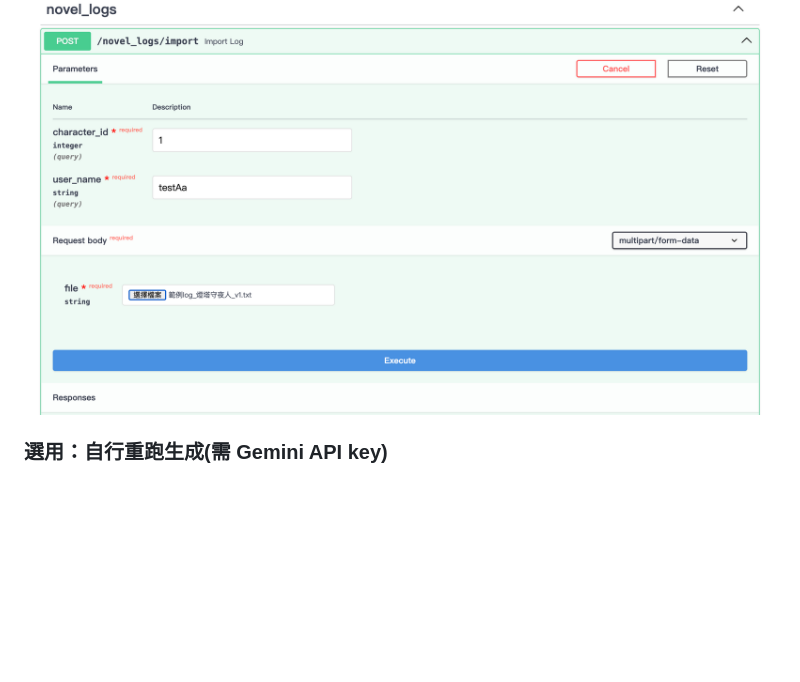
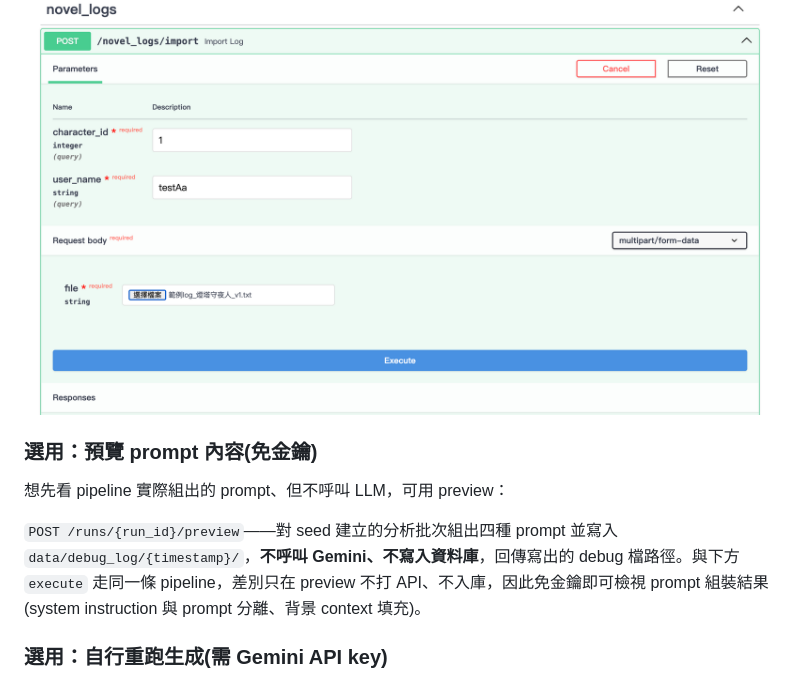
Before and after one commit to weifhsiao/narrative-analysis-pipeline, a Markdown page: README.md, the part around the change. GitHub-like rendering; blank space fills up the shorter version.

Commit message:
[docs] - Document /preview endpoint in README
新增「選用：預覽 prompt 內容(免金鑰)」一節,說明 POST /runs/{run_id}/preview
只組 prompt 並寫 debug 檔、不打 Gemini、不入庫,呼應 README 既有的免金鑰體驗主軸。

Co-Authored-By: Claude Opus 4.8 <noreply@anthropic.com>

```diff
--- a/README.md
+++ b/README.md
@@ -126,6 +126,12 @@ uvicorn api.app:app --reload
 
 ![匯入範例 log](docs/images/log_parser_request.png)
 
+### 選用：預覽 prompt 內容(免金鑰)
+
+想先看 pipeline 實際組出的 prompt、但不呼叫 LLM，可用 preview：
+
+`POST /runs/{run_id}/preview`——對 seed 建立的分析批次組出四種 prompt 並寫入 `data/debug_log/{timestamp}/`，**不呼叫 Gemini、不寫入資料庫**，回傳寫出的 debug 檔路徑。與下方 `execute` 走同一條 pipeline，差別只在 preview 不打 API、不入庫，因此免金鑰即可檢視 prompt 組裝結果(system instruction 與 prompt 分離、背景 context 填充)。
+
 ### 選用：自行重跑生成(需 Gemini API key)
 
 上方附帶的分析結果即由此步驟產生。要自己重新生成需自備金鑰(注意：範例角色 context 未隨附本 repo，重跑輸出會與附帶結果不同，完整可重現見 Roadmap)：
```
